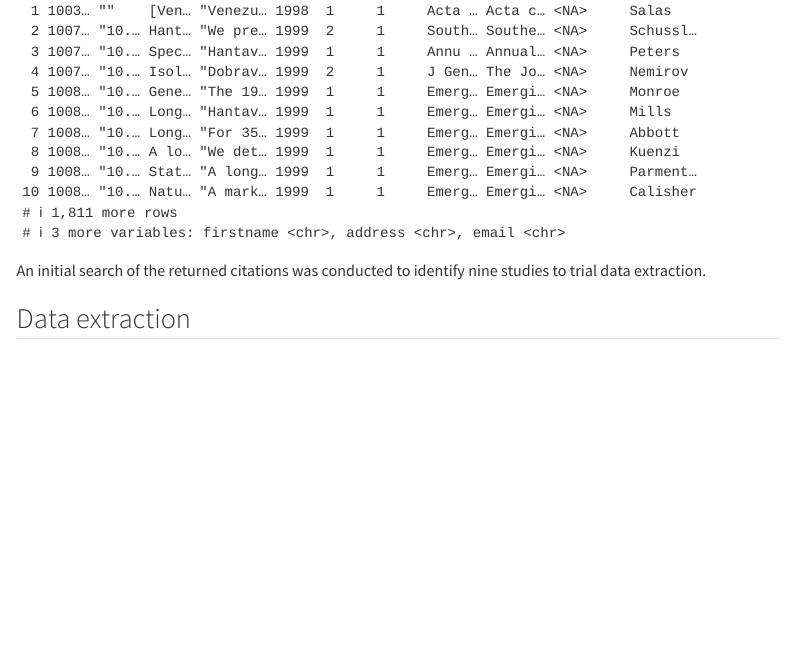
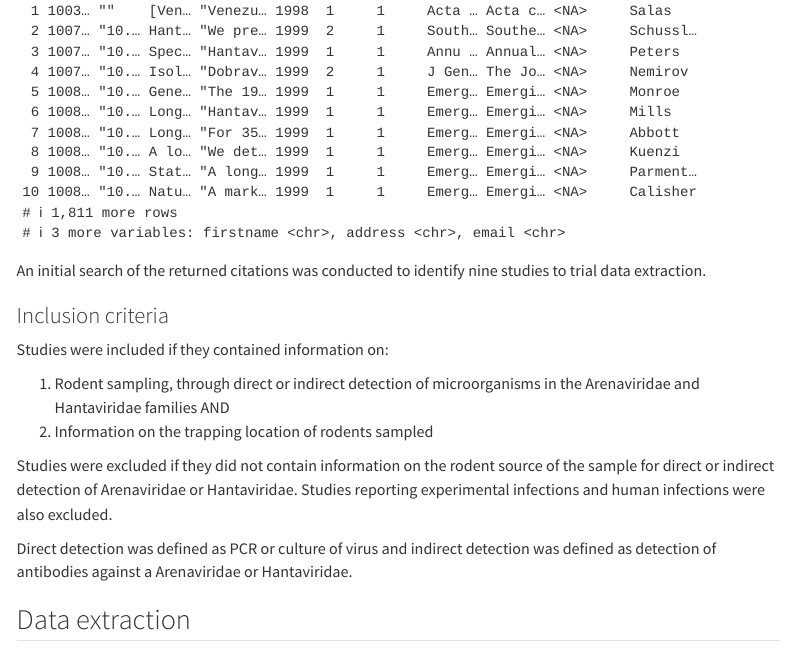
Before and after one commit to DidDrog11/arenavirus_hantavirus, a Quarto document (protocol/protocol.qmd): the page in a window 1100 px wide, from 1230 px down. Rendered offline with R 4.5, knitr and Pandoc in place of Quarto, with nearby package versions; some code elsewhere in the file could not run offline; menus at the side of the page are left out.

Commit message:
adding inclusion/exclusion criteria

````diff
--- a/protocol/protocol.qmd
+++ b/protocol/protocol.qmd
@@ -80,6 +80,17 @@ articles
 ```
 
 An initial search of the returned citations was conducted to identify nine studies to trial data extraction.
+
+### Inclusion criteria
+
+Studies were included if they contained information on:
+
+  1. Rodent sampling, through direct or indirect detection of microorganisms in the Arenaviridae and Hantaviridae families AND
+  2. Information on the trapping location of rodents sampled
+
+Studies were excluded if they did not contain information on the rodent source of the sample for direct or indirect detection of Arenaviridae or Hantaviridae. Studies reporting experimental infections and human infections were also excluded.
+
+Direct detection was defined as PCR or culture of virus and indirect detection was defined as detection of antibodies against a Arenaviridae or Hantaviridae.
 
 ## Data extraction
 
````
Also changed, not shown: R/00_citations.R (+1 -1 lines).
